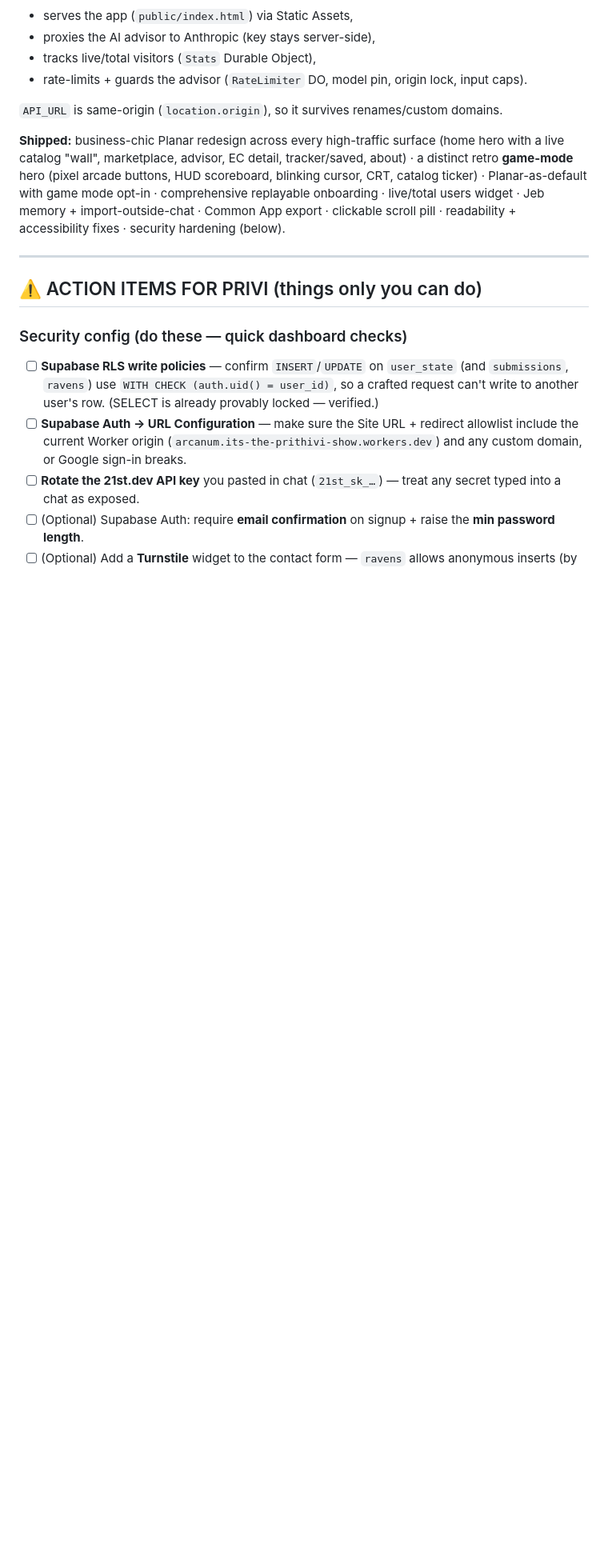
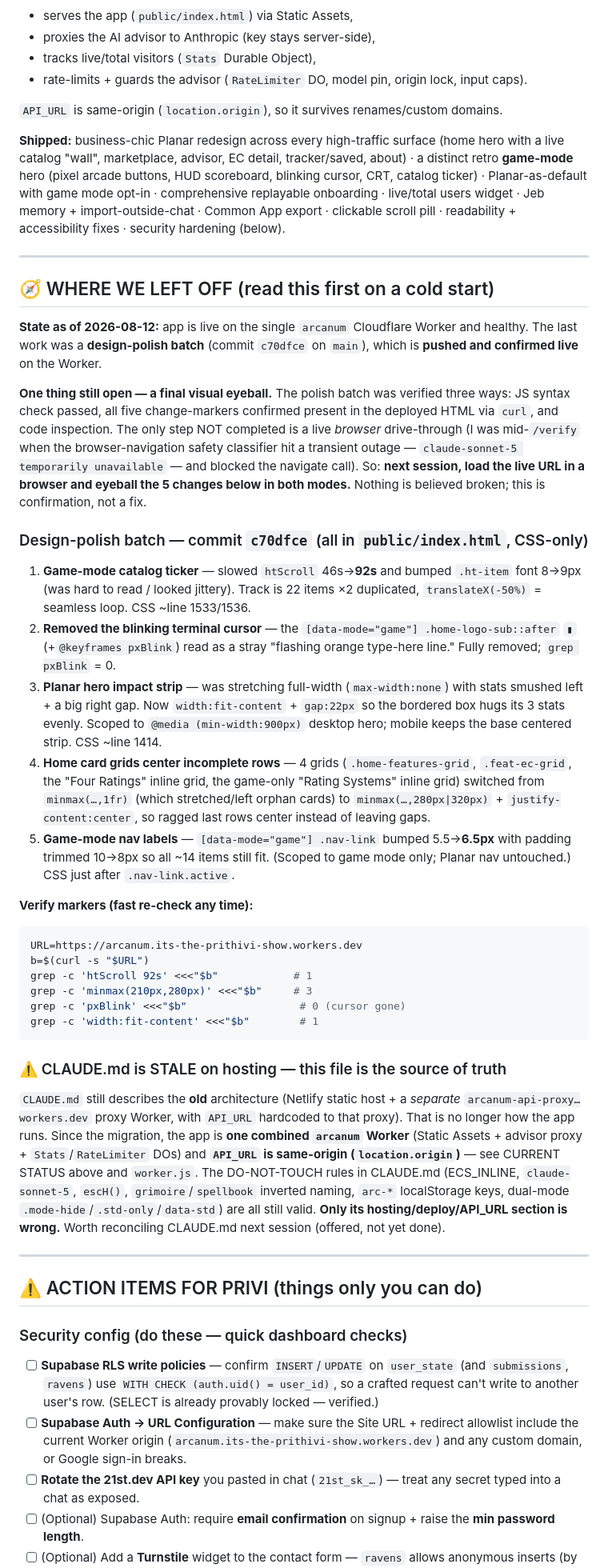
Before and after one commit to privi-doughnut/Arcanum, a Markdown page: progress.md, the part around one of its changes. Shown at 80% size. GitHub-like rendering; blank space fills up the shorter version.

Commit message:
Docs: log design-polish batch + where-we-left-off; flag stale CLAUDE.md hosting section
Co-Authored-By: Claude Opus 4.8 <noreply@anthropic.com>

````diff
--- a/progress.md
+++ b/progress.md
@@ -16,6 +16,34 @@ Arcanum runs from **one Cloudflare Worker** named `arcanum` (Workers Builds auto
 `API_URL` is same-origin (`location.origin`), so it survives renames/custom domains.
 
 **Shipped:** business-chic Planar redesign across every high-traffic surface (home hero with a live catalog "wall", marketplace, advisor, EC detail, tracker/saved, about) · a distinct retro **game-mode** hero (pixel arcade buttons, HUD scoreboard, blinking cursor, CRT, catalog ticker) · Planar-as-default with game mode opt-in · comprehensive replayable onboarding · live/total users widget · Jeb memory + import-outside-chat · Common App export · clickable scroll pill · readability + accessibility fixes · security hardening (below).
+
+---
+
+## 🧭 WHERE WE LEFT OFF (read this first on a cold start)
+
+**State as of 2026-08-12:** app is live on the single `arcanum` Cloudflare Worker and healthy. The last work was a **design-polish batch** (commit `c70dfce` on `main`), which is **pushed and confirmed live** on the Worker.
+
+**One thing still open — a final visual eyeball.** The polish batch was verified three ways: JS syntax check passed, all five change-markers confirmed present in the deployed HTML via `curl`, and code inspection. The only step NOT completed is a live *browser* drive-through (I was mid-`/verify` when the browser-navigation safety classifier hit a transient outage — `claude-sonnet-5 temporarily unavailable` — and blocked the navigate call). So: **next session, load the live URL in a browser and eyeball the 5 changes below in both modes.** Nothing is believed broken; this is confirmation, not a fix.
+
+### Design-polish batch — commit `c70dfce` (all in `public/index.html`, CSS-only)
+1. **Game-mode catalog ticker** — slowed `htScroll` 46s→**92s** and bumped `.ht-item` font 8→9px (was hard to read / looked jittery). Track is 22 items ×2 duplicated, `translateX(-50%)` = seamless loop. CSS ~line 1533/1536.
+2. **Removed the blinking terminal c‍ursor** — the `[data-mode="game"] .home-logo-sub::after` `▮` (+`@keyframes pxBlink`) read as a stray "flashing orange type-here line." Fully removed; `grep pxBlink` = 0.
+3. **Planar hero impact strip** — was stretching full-width (`max-width:none`) with stats smushed left + a big right gap. Now `width:fit-content` + `gap:22px` so the bordered box hugs its 3 stats evenly. Scoped to `@media (min-width:900px)` desktop hero; mobile keeps the base centered strip. CSS ~line 1414.
+4. **Home card grids center incomplete rows** — 4 grids (`.home-features-grid`, `.feat-ec-grid`, the "Four Ratings" inline grid, the game-only "Rating Systems" inline grid) switched from `minmax(…,1fr)` (which stretched/left orphan cards) to `minmax(…,280px|320px)` + `justify-content:center`, so ragged last rows center instead of leaving gaps.
+5. **Game-mode nav labels** — `[data-mode="game"] .nav-link` bumped 5.5→**6.5px** with padding trimmed 10→8px so all ~14 items still fit. (Scoped to game mode only; Planar nav untouched.) CSS just after `.nav-link.active`.
+
+**Verify markers (fast re-check any time):**
+```bash
+URL=https://arcanum.its-the-prithivi-show.workers.dev
+b=$(curl -s "$URL")
+grep -c 'htScroll 92s' <<<"$b"            # 1
+grep -c 'minmax(210px,280px)' <<<"$b"     # 3
+grep -c 'pxBlink' <<<"$b"                  # 0 (cursor gone)
+grep -c 'width:fit-content' <<<"$b"        # 1
+```
+
+### ⚠️ CLAUDE.md is STALE on hosting — this file is the source of truth
+`CLAUDE.md` still describes the **old** architecture (Netlify static host + a *separate* `arcanum-api-proxy…workers.dev` proxy Worker, with `API_URL` hardcoded to that proxy). That is no longer how the app runs. Since the migration, the app is **one combined `arcanum` Worker** (Static Assets + advisor proxy + `Stats`/`RateLimiter` DOs) and **`API_URL` is same-origin (`location.origin`)** — see CURRENT STATUS above and `worker.js`. The DO-NOT-TOUCH rules in CLAUDE.md (ECS_INLINE, `claude-sonnet-5`, `escH()`, `grimoire`/`spellbook` inverted naming, `arc-*` localStorage keys, dual-mode `.mode-hide`/`.std-only`/`data-std`) are all still valid. **Only its hosting/deploy/API_URL section is wrong.** Worth reconciling CLAUDE.md next session (offered, not yet done).
 
 ---
 
````
Also changed, not shown: other parts of progress.md (+1 -1 lines).
